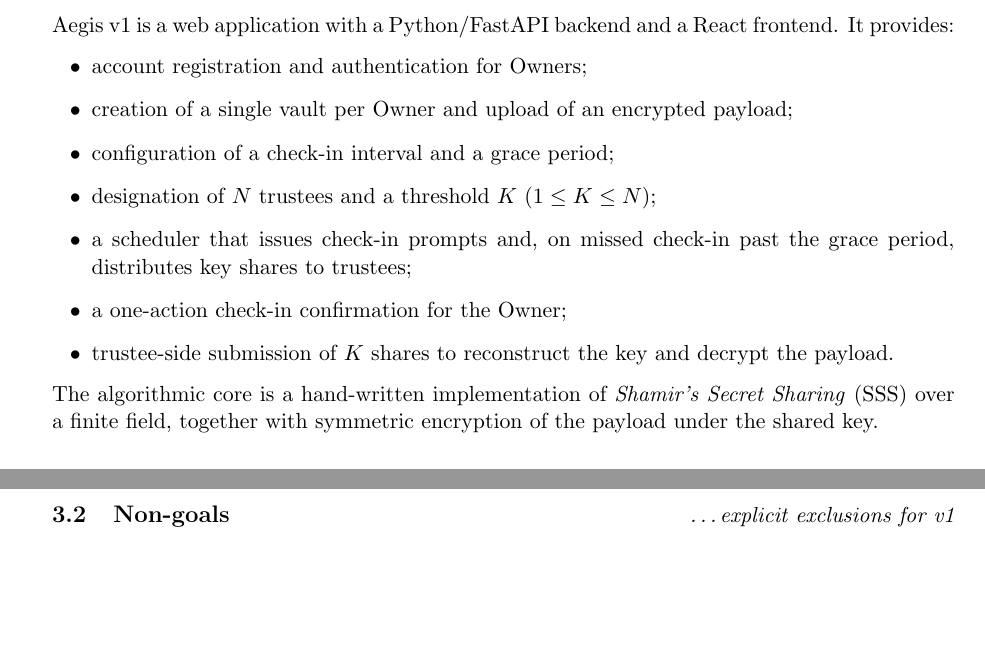
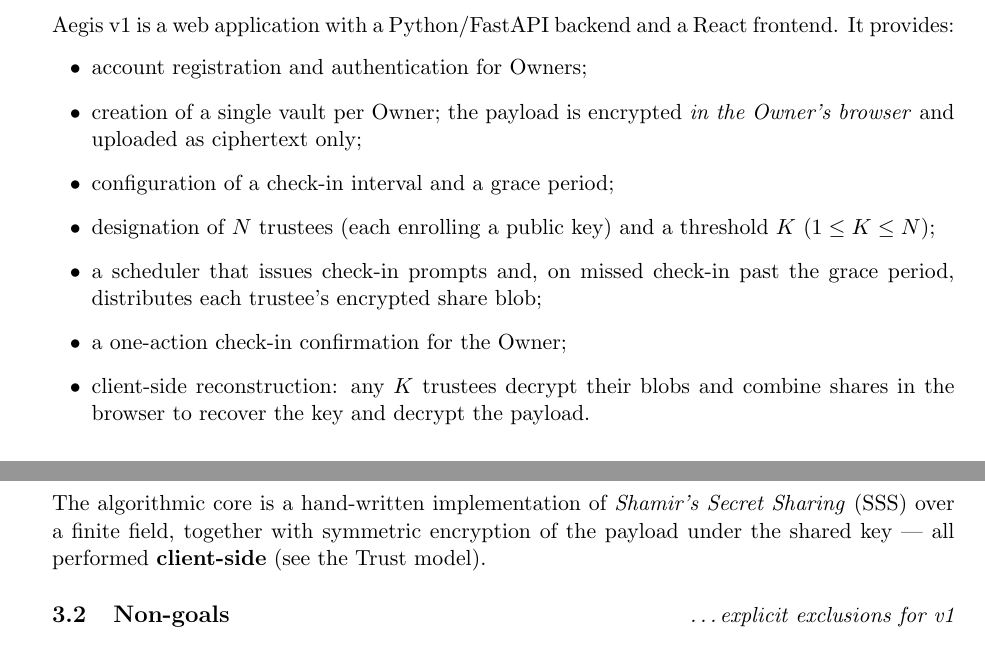
Before and after one commit to Pratham-90/ucs503p-aegis, a LaTeX paper (project-proposal/main.tex): two parts of pages 2 and 3 of 7, joined at a grey line, cut so that both start at the same text, the shorter picture padded with empty space. Compiled offline with pdfLaTeX.

Commit message:
docs(srs): align main.tex scope bullets with the client-side model
Follow-up to 4a62e59: the Scope "In scope (v1)" bullets in the LaTeX proposal
still described server-side share distribution and trustee submission, which
now contradicted the updated FR-7/FR-8. Reworded them (client-side payload
encryption, trustee public-key enrolment, encrypted-blob distribution,
client-side reconstruction) to match. The Markdown mirror was already updated
in 4a62e59; this brings the two SRS documents back into parity.

Co-Authored-By: Claude Opus 4.8 <noreply@anthropic.com>

```diff
--- a/project-proposal/main.tex
+++ b/project-proposal/main.tex
@@ -151,19 +151,21 @@
 frontend. It provides:
 \begin{itemize}[leftmargin=0.7cm]
   \item account registration and authentication for Owners;
-  \item creation of a single vault per Owner and upload of an encrypted
-    payload;
+  \item creation of a single vault per Owner; the payload is encrypted \emph{in
+    the Owner's browser} and uploaded as ciphertext only;
   \item configuration of a check-in interval and a grace period;
-  \item designation of $N$ trustees and a threshold $K$ ($1 \le K \le N$);
+  \item designation of $N$ trustees (each enrolling a public key) and a
+    threshold $K$ ($1 \le K \le N$);
   \item a scheduler that issues check-in prompts and, on missed check-in past
-    the grace period, distributes key shares to trustees;
+    the grace period, distributes each trustee's encrypted share blob;
   \item a one-action check-in confirmation for the Owner;
-  \item trustee-side submission of $K$ shares to reconstruct the key and
-    decrypt the payload.
+  \item client-side reconstruction: any $K$ trustees decrypt their blobs and
+    combine shares in the browser to recover the key and decrypt the payload.
 \end{itemize}
 The algorithmic core is a hand-written implementation of \emph{Shamir's Secret
 Sharing} (SSS) over a finite field, together with symmetric encryption of the
-payload under the shared key.
+payload under the shared key --- all performed \textbf{client-side} (see the
+Trust model).
 
 \subsection{Non-goals \BvrHint{\ldots explicit exclusions for v1}}
 The following are \textbf{explicitly out of scope} for v1 and must not be
```
